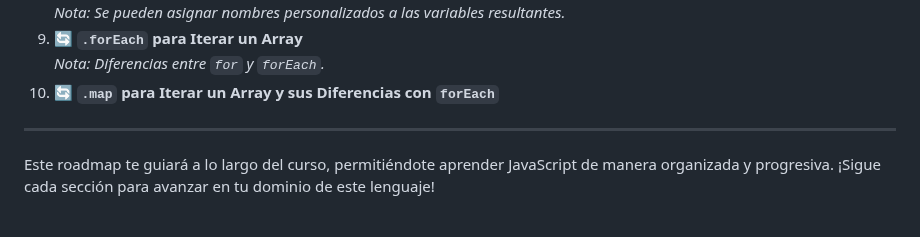
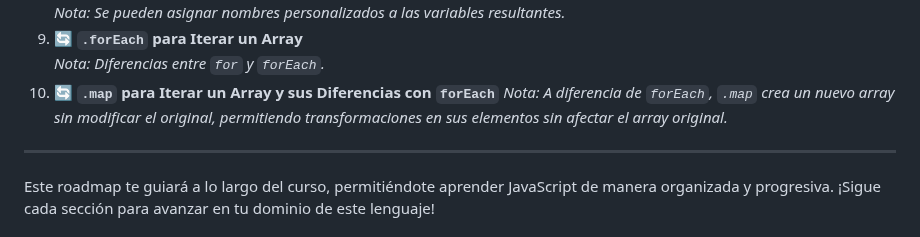
Before and after one commit to SoyDoryam/JavaScript-Moderno-Gu-a-Definitiva-Construye-20-Proyectos, a Markdown page: README.md, the part around the change. GitHub-like rendering.

Commit message:
Contenido 8 de readme

```diff
--- a/README.md
+++ b/README.md
@@ -128,6 +128,7 @@ Este roadmap detalla el contenido del curso, organizado por secciones para facil
 9. 🔄 **`.forEach` para Iterar un Array**
    _Nota: Diferencias entre `for` y `forEach`._
 10. 🔄 **`.map` para Iterar un Array y sus Diferencias con `forEach`**
+    _Nota: A diferencia de `forEach`, `.map` crea un nuevo array sin modificar el original, permitiendo transformaciones en sus elementos sin afectar el array original._
 
 ---
 
```
